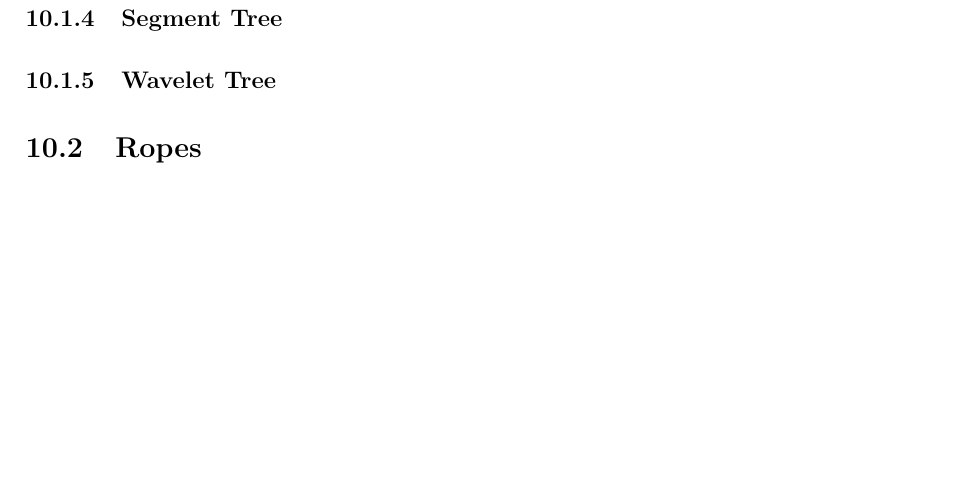
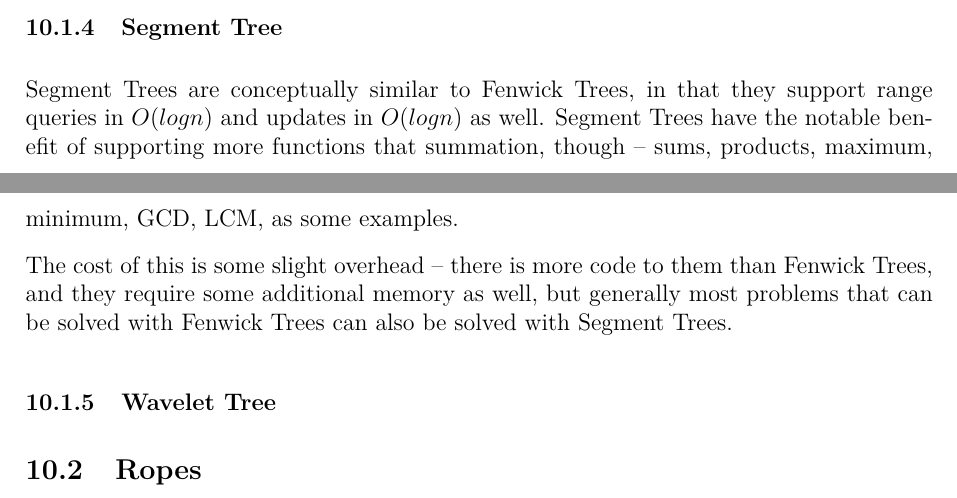
Before and after one commit to JarateKing/Competitive-Programming-Textbook, a LaTeX document (main.tex, which reads chapters/advanced-data-structures.tex): part of page 65 of 82 before the commit and two parts of pages 64 and 65 of 82 after it, the two joined at a grey line, cut so that both start at the same text, the shorter picture padded with empty space. Compiled offline with pdfLaTeX.

Commit message:
added segment tree brief explanation

```diff
--- a/chapters/advanced-data-structures.tex
+++ b/chapters/advanced-data-structures.tex
@@ -21,5 +21,10 @@ While for some problems prefix sums are sufficient (construction in $O(n)$ and q
 Fenwick Trees, also commonly known as Binary Indexed Trees (which is also commonly abbreviated to BITs) is a structure that allows calculates the prefix sum that can be queried in $O(log n)$ and allows for updates in $O(log n)$ as well, compared to the prefix sum array that allows $O(1)$ queries but $O(n)$ updates.
 
 \subsubsection{Segment Tree}
+
+Segment Trees are conceptually similar to Fenwick Trees, in that they support range queries in $O(log n)$ and updates in $O(log n)$ as well. Segment Trees have the notable benefit of supporting more functions that summation, though -- sums, products, maximum, minimum, GCD, LCM, as some examples.
+
+The cost of this is some slight overhead -- there is more code to them than Fenwick Trees, and they require some additional memory as well, but generally most problems that can be solved with Fenwick Trees can also be solved with Segment Trees.
+
 \subsubsection{Wavelet Tree}
 \subsection{Ropes}
```
